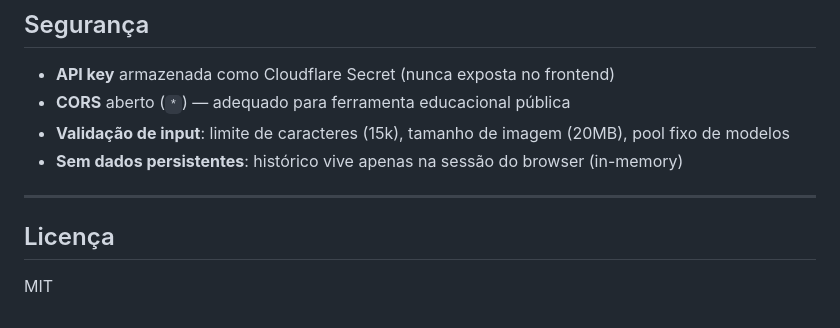
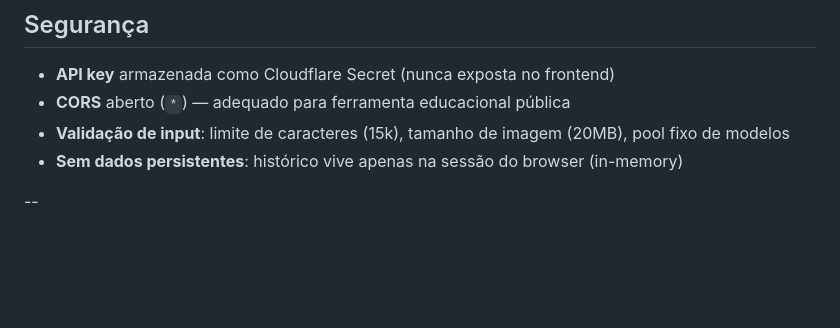
Before and after one commit to Melowwzz/Claritool, a Markdown page: README.md, the part around the change. Rendered like a GitHub page; blank space fills up the shorter version.

```diff
--- a/README.md
+++ b/README.md
@@ -276,8 +276,4 @@ Claritool/
 - **Validação de input**: limite de caracteres (15k), tamanho de imagem (20MB), pool fixo de modelos
 - **Sem dados persistentes**: histórico vive apenas na sessão do browser (in-memory)
 
----
-
-## Licença
-
-MIT
+--
```
